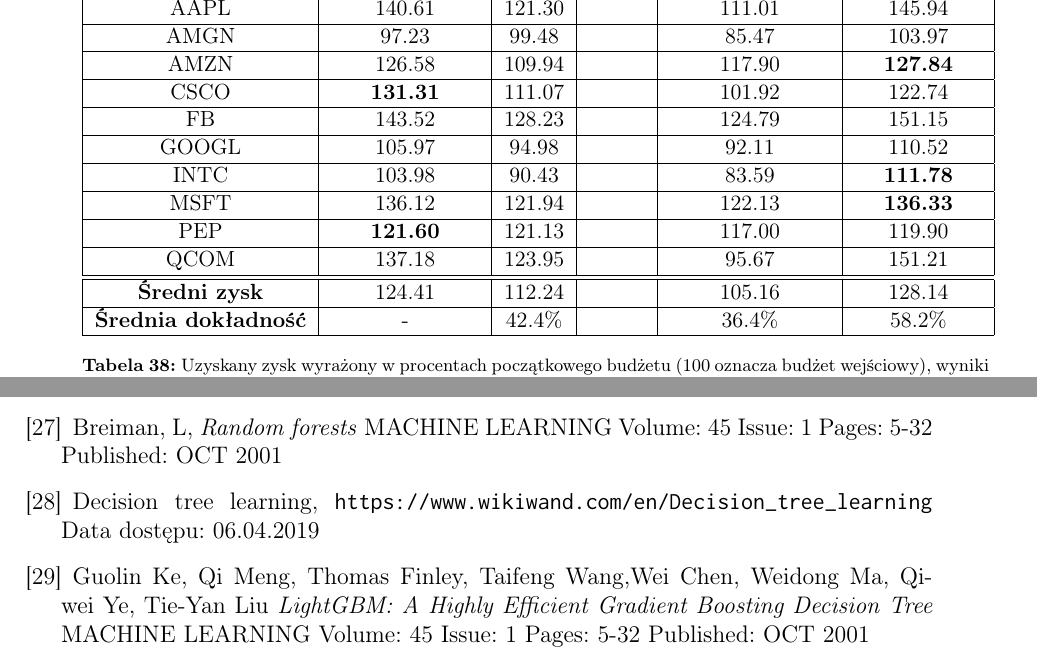
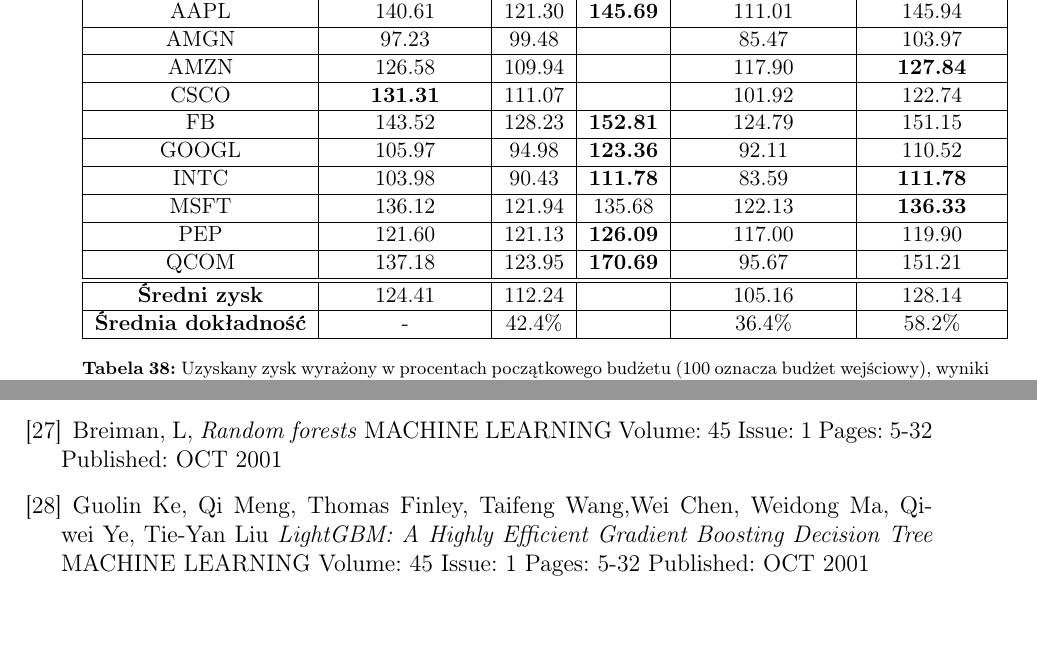
Before and after one commit to nikowis/ai-broker, a LaTeX thesis (docs/Praca/praca.tex): two parts of pages 51 and 56 of 60, joined at a grey line, cut at the place of the change. Compiled offline with pdfLaTeX.

Commit message:
[docs] Reworking results and market simulations v2.

```diff
--- a/docs/Praca/praca.tex
+++ b/docs/Praca/praca.tex
@@ -1561,21 +1561,23 @@
 
 Dla tego rodzaju klasyfikacji wyniki symulacji giełdy różnią się od wyników dokładności (tabela \ref{tab:comparison_final_discrete}). Model SVM okazał się lepszy w handlu od sieci neuronowej pomimo różnicy w szacowaniu dokładności aż o 11\%.  W przypadku SVM, lasu losowego oraz metody Light GBM średni wynik, w stosunku do symulacji dla klasyfikacji binarnej, poprawił się o kilka procent. Gorszy wynik wykazał jedynie model sieci neuronowej jednak dał on mimo wszystko bardzo satysfakcjonujący zysk.
 
+
+
  \begin{table}[H]
     \centering
     \begin{tabular}{|c|c|c|c|c|c|}
     \hline
         \textbf{Spółka}  & \textbf{Buy and hold} & \textbf{SVM} &  \textbf{MLP}  &  \textbf{Random forest}  &  \textbf{Light GBM} \\ \hline
-AAPL & 140.61 & 121.30  &   & 111.01 & 145.94 \\ \hline
+AAPL & 140.61 & 121.30  & \textbf{145.69}  & 111.01 & 145.94 \\ \hline
 AMGN & 97.23 & 99.48  &  & 85.47 &  103.97 \\ \hline
 AMZN & 126.58 &  109.94 &  & 117.90 & \textbf{127.84} \\ \hline
 CSCO & \textbf{131.31} & 111.07  &   & 101.92 & 122.74  \\ \hline
-FB   & 143.52 &  128.23 &  & 124.79 & 151.15 \\ \hline
-GOOGL & 105.97 &  94.98 &   & 92.11 & 110.52 \\ \hline
-INTC & 103.98 & 90.43  &   & 83.59 & \textbf{111.78} \\ \hline
-MSFT &  136.12 & 121.94  &    & 122.13 & \textbf{136.33} \\ \hline
-PEP  & \textbf{121.60} &  121.13 &  & 117.00 & 119.90 \\ \hline
-QCOM & 137.18 &  123.95 &   & 95.67 & 151.21 \\ \hline \hline
+FB   & 143.52 &  128.23 & \textbf{152.81} & 124.79 & 151.15 \\ \hline
+GOOGL & 105.97 &  94.98 &  \textbf{123.36} & 92.11 & 110.52 \\ \hline
+INTC & 103.98 & 90.43  & \textbf{111.78}  & 83.59 & \textbf{111.78} \\ \hline
+MSFT &  136.12 & 121.94  &  135.68  & 122.13 & \textbf{136.33} \\ \hline
+PEP  & 121.60 &  121.13 & \textbf{126.09} & 117.00 & 119.90 \\ \hline
+QCOM & 137.18 &  123.95 &  \textbf{170.69} & 95.67 & 151.21 \\ \hline \hline
 \textbf{Średni zysk} & 124.41 & 112.24 & & 105.16 & 128.14 \\  \hline
 \textbf{Średnia dokładność} &  - & 42.4\% &  &  36.4\% & 58.2\% \\  \hline
     \end{tabular}
@@ -1783,12 +1785,6 @@
 	Breiman, L,
   \textit{Random forests}
 	MACHINE LEARNING  Volume: 45   Issue: 1   Pages: 5-32   Published: OCT 2001
-
-
-\bibitem{wikidecisiontree}
-	Decision tree learning, \url{https://www.wikiwand.com/en/Decision_tree_learning}
-	Data dostępu: 06.04.2019
-
 
 \bibitem{lgbm}
 Guolin Ke, Qi Meng, Thomas Finley, Taifeng Wang,Wei Chen, Weidong Ma, Qiwei Ye, Tie-Yan Liu
```
Also changed, not shown: docs/Praca/praca.tex (4 more changed lines), 2 other files.
